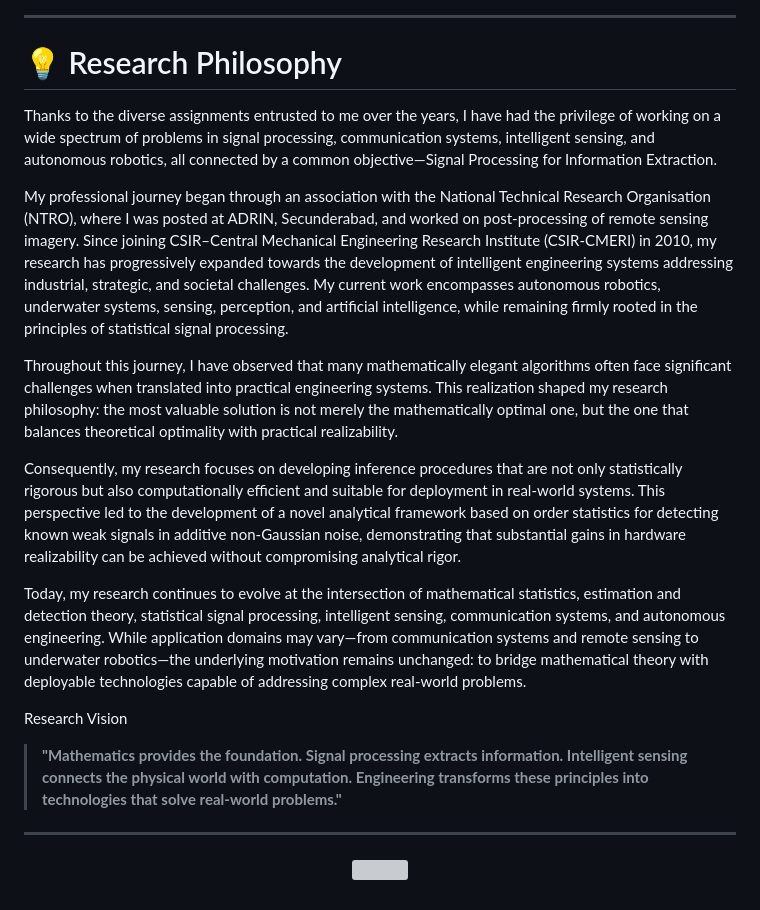
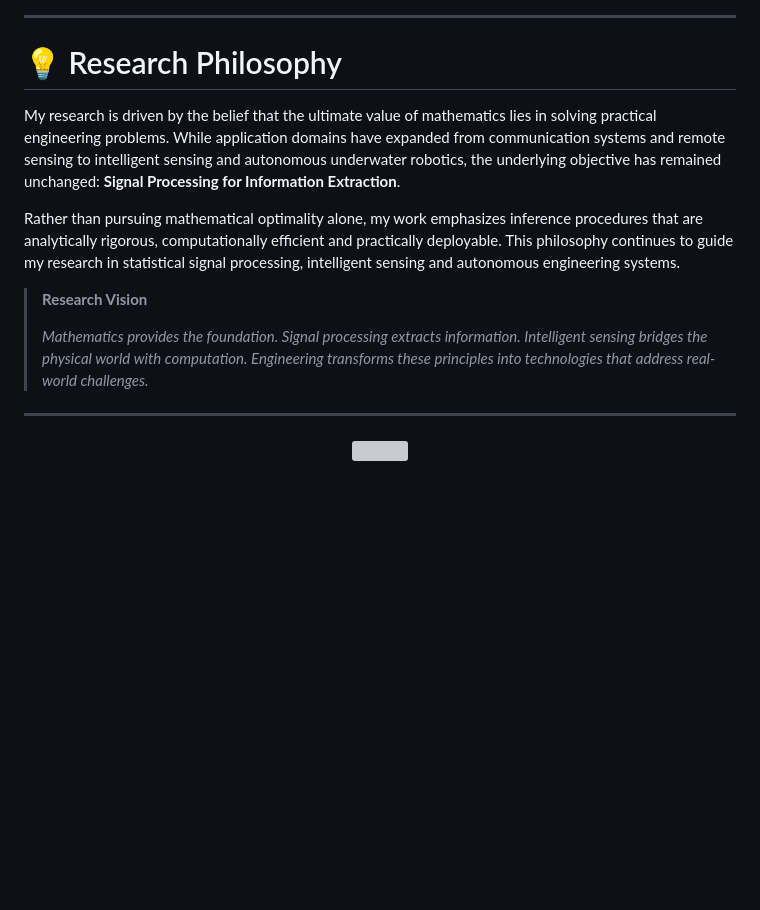
Before and after one commit to vadali-srk/vadali-srk, a Markdown page: README.md, the part around one of its changes. Rendered like a GitHub page; blank space fills up the shorter version; grey boxes are pictures that could not be loaded.

```diff
--- a/README.md
+++ b/README.md
@@ -172,18 +107,14 @@ Research contributions published through
 ---
 
 # 💡 Research Philosophy
-Thanks to the diverse assignments entrusted to me over the years, I have had the privilege of working on a wide spectrum of problems in signal processing, communication systems, intelligent sensing, and autonomous robotics, all connected by a common objective—Signal Processing for Information Extraction.
 
-My professional journey began through an association with the National Technical Research Organisation (NTRO), where I was posted at ADRIN, Secunderabad, and worked on post-processing of remote sensing imagery. Since joining CSIR–Central Mechanical Engineering Research Institute (CSIR-CMERI) in 2010, my research has progressively expanded towards the development of intelligent engineering systems addressing industrial, strategic, and societal challenges. My current work encompasses autonomous robotics, underwater systems, sensing, perception, and artificial intelligence, while remaining firmly rooted in the principles of statistical signal processing.
+My research is driven by the belief that the ultimate value of mathematics lies in solving practical engineering problems. While application domains have expanded from communication systems and remote sensing to intelligent sensing and autonomous underwater robotics, the underlying objective has remained unchanged: **Signal Processing for Information Extraction**.
 
-Throughout this journey, I have observed that many mathematically elegant algorithms often face significant challenges when translated into practical engineering systems. This realization shaped my research philosophy: the most valuable solution is not merely the mathematically optimal one, but the one that balances theoretical optimality with practical realizability.
+Rather than pursuing mathematical optimality alone, my work emphasizes inference procedures that are analytically rigorous, computationally efficient and practically deployable. This philosophy continues to guide my research in statistical signal processing, intelligent sensing and autonomous engineering systems.
 
-Consequently, my research focuses on developing inference procedures that are not only statistically rigorous but also computationally efficient and suitable for deployment in real-world systems. This perspective led to the development of a novel analytical framework based on order statistics for detecting known weak signals in additive non-Gaussian noise, demonstrating that substantial gains in hardware realizability can be achieved without compromising analytical rigor.
-
-Today, my research continues to evolve at the intersection of mathematical statistics, estimation and detection theory, statistical signal processing, intelligent sensing, communication systems, and autonomous engineering. While application domains may vary—from communication systems and remote sensing to underwater robotics—the underlying motivation remains unchanged: to bridge mathematical theory with deployable technologies capable of addressing complex real-world problems.
-
-Research Vision
-> **"Mathematics provides the foundation. Signal processing extracts information. Intelligent sensing connects the physical world with computation. Engineering transforms these principles into technologies that solve real-world problems."**
+> **Research Vision**
+>
+> *Mathematics provides the foundation. Signal processing extracts information. Intelligent sensing bridges the physical world with computation. Engineering transforms these principles into technologies that address real-world challenges.*
 
 ---
 
```
Also changed, not shown: other parts of README.md (+35 -100 lines).
